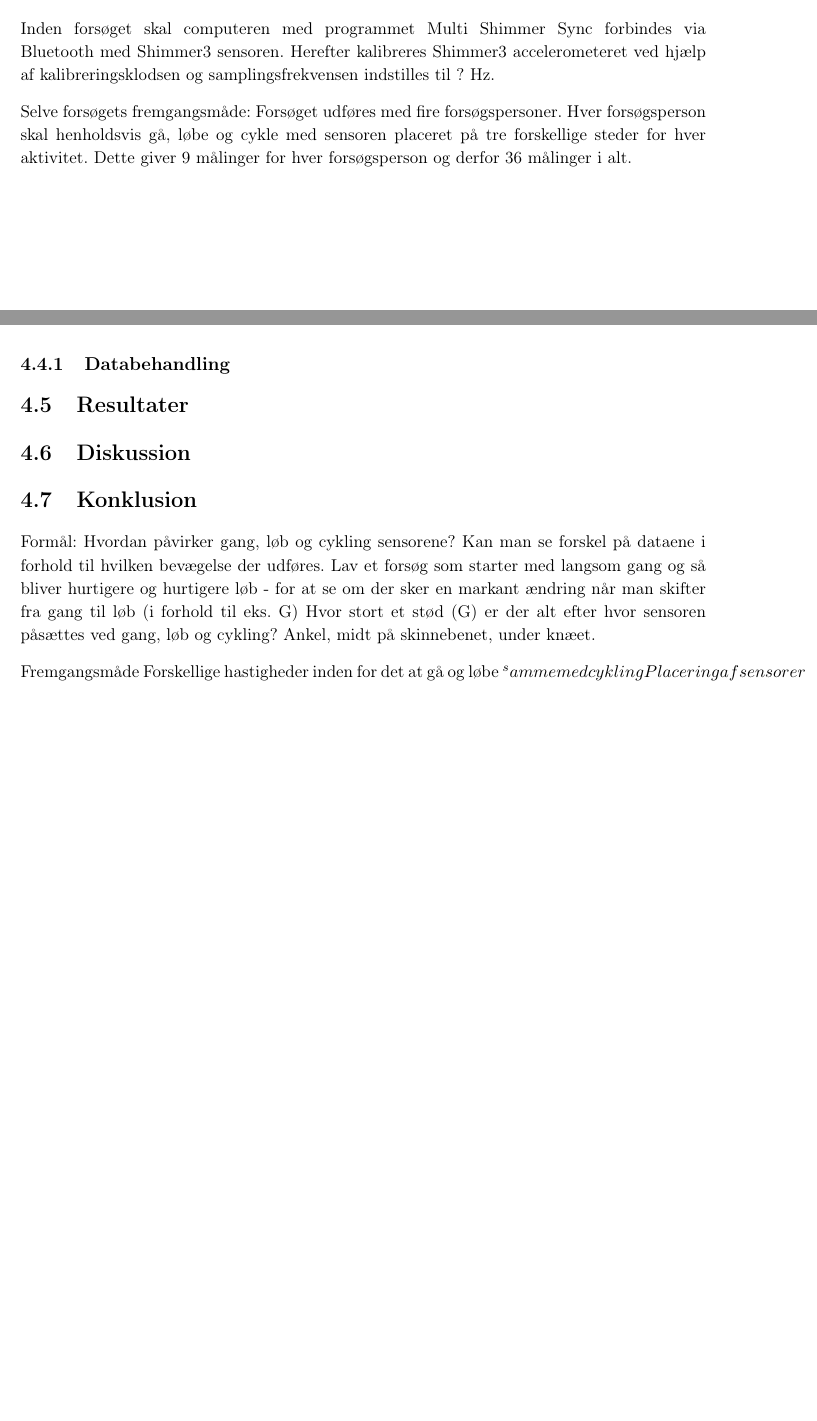
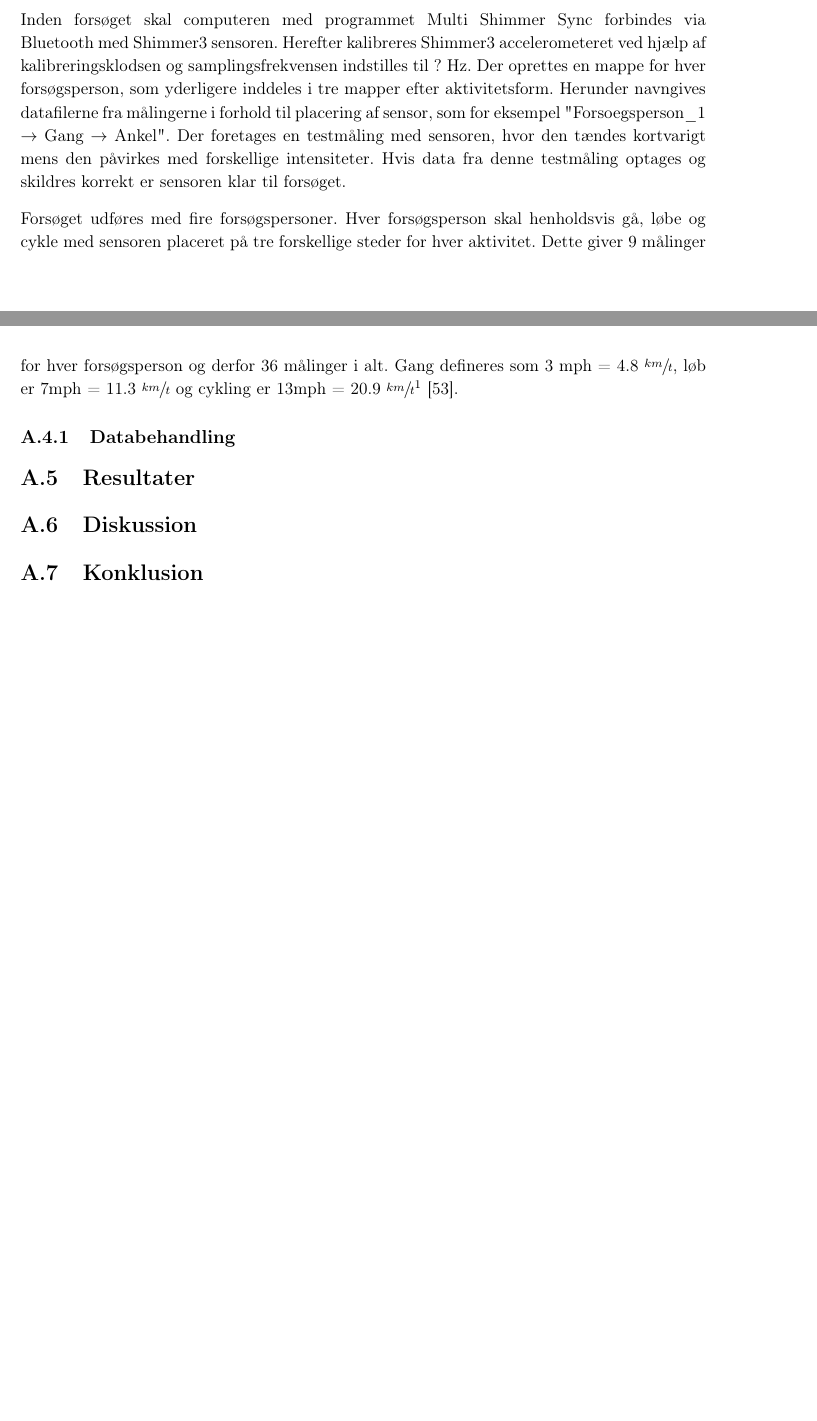
Before and after one commit to Toppsi/ST4, a LaTeX book (main.tex, which reads rapportAfsnit/qBilag/Pilotforsoeg.tex): two parts of pages 24 and 25 of 25, joined at a grey line, cut so that both start at the same text. Compiled offline with pdfLaTeX.

Commit message:
kilde, ny main, forsøgsprotokol fortsat

```diff
--- a/rapportAfsnit/qBilag/Pilotforsoeg.tex
+++ b/rapportAfsnit/qBilag/Pilotforsoeg.tex
@@ -21,12 +21,11 @@ For at kunne modificere og tilpasse softwaren til CY8CKIT-043 PSoC 4 M-Series Pr
 \end{itemize}
 
 \section{Fremgangsmåde}
-Inden forsøget skal computeren med programmet Multi Shimmer Sync forbindes via Bluetooth med Shimmer3 sensoren. Herefter kalibreres Shimmer3 accelerometeret ved hjælp af kalibreringsklodsen og samplingsfrekvensen indstilles til ? Hz.%Alle andre har indstillet til 1024 Hz, men kan ikke sige hvorfor.
+Inden forsøget skal computeren med programmet Multi Shimmer Sync forbindes via Bluetooth med Shimmer3 sensoren. Herefter kalibreres Shimmer3 accelerometeret ved hjælp af kalibreringsklodsen og samplingsfrekvensen indstilles til ? Hz. %Alle andre har indstillet til 1024 Hz, men kan ikke sige hvorfor.
+Der oprettes en mappe for hver forsøgsperson, som yderligere inddeles i tre mapper efter aktivitetsform. Herunder navngives datafilerne fra målingerne i forhold til placering af sensor, som for eksempel "Forsoegsperson\_1 $\rightarrow$ Gang $\rightarrow$ Ankel".
+Der foretages en testmåling med sensoren, hvor den tændes kortvarigt mens den påvirkes med forskellige intensiteter. Hvis data fra denne testmåling optages og skildres korrekt er sensoren klar til forsøget.
 
-
-
-Selve forsøgets fremgangsmåde:
-Forsøget udføres med fire forsøgspersoner. Hver forsøgsperson skal henholdsvis gå, løbe og cykle med sensoren placeret på tre forskellige steder for hver aktivitet. Dette giver 9 målinger for hver forsøgsperson og derfor 36 målinger i alt.
+Forsøget udføres med fire forsøgspersoner. Hver forsøgsperson skal henholdsvis gå, løbe og cykle med sensoren placeret på tre forskellige steder for hver aktivitet. Dette giver 9 målinger for hver forsøgsperson og derfor 36 målinger i alt. Gang defineres som 3 mph = 4.8 $\sfrac{km}{t}$, løb er 7mph = 11.3 $\sfrac{km}{t}$ og cykling er 13mph = 20.9 $\sfrac{km}{t}$\fxnote{Miles per hour omregnes til kilometer i timen ved at gange med 1.61} \citep{Miles2007}.
 
 \subsection{Databehandling}
 
@@ -36,15 +35,15 @@ Forsøget udføres med fire forsøgspersoner. Hver forsøgsperson skal henholdsv
 
 \section{Konklusion}
 
-Formål:
-Hvordan påvirker gang, løb og cykling sensorene?
-Kan man se forskel på dataene i forhold til hvilken bevægelse der udføres.
-Lav et forsøg som starter med langsom gang og så bliver hurtigere og hurtigere løb - for at se om der sker en markant ændring når man skifter fra gang til løb (i forhold til eks. G)
-Hvor stort et stød (G) er der alt efter hvor sensoren påsættes ved gang, løb og cykling?
-Ankel, midt på skinnebenet, under knæet.
-
-
-Fremgangsmåde
-Forskellige hastigheder inden for det at gå og løbe
-^samme med cykling
-Placering af sensorer
+%Formål:
+%Hvordan påvirker gang, løb og cykling sensorene?
+%Kan man se forskel på dataene i forhold til hvilken bevægelse der udføres.
+%Lav et forsøg som starter med langsom gang og så bliver hurtigere og hurtigere løb - for at se om der sker en markant ændring når man skifter fra gang til løb (i forhold til eks. G)
+%Hvor stort et stød (G) er der alt efter hvor sensoren påsættes ved gang, løb og cykling?
+%Ankel, midt på skinnebenet, under knæet.
+%
+%
+%Fremgangsmåde
+%Forskellige hastigheder inden for det at gå og løbe
+%^samme med cykling
+%Placering af sensorer
```
Also changed, not shown: kilder.bib (+11 -0 lines), main.tex (+1 -2 lines), main.pdf, rapportAfsnit/qBilag/Pilotforsoeg.tex (4 more changed lines), 1 other file.
